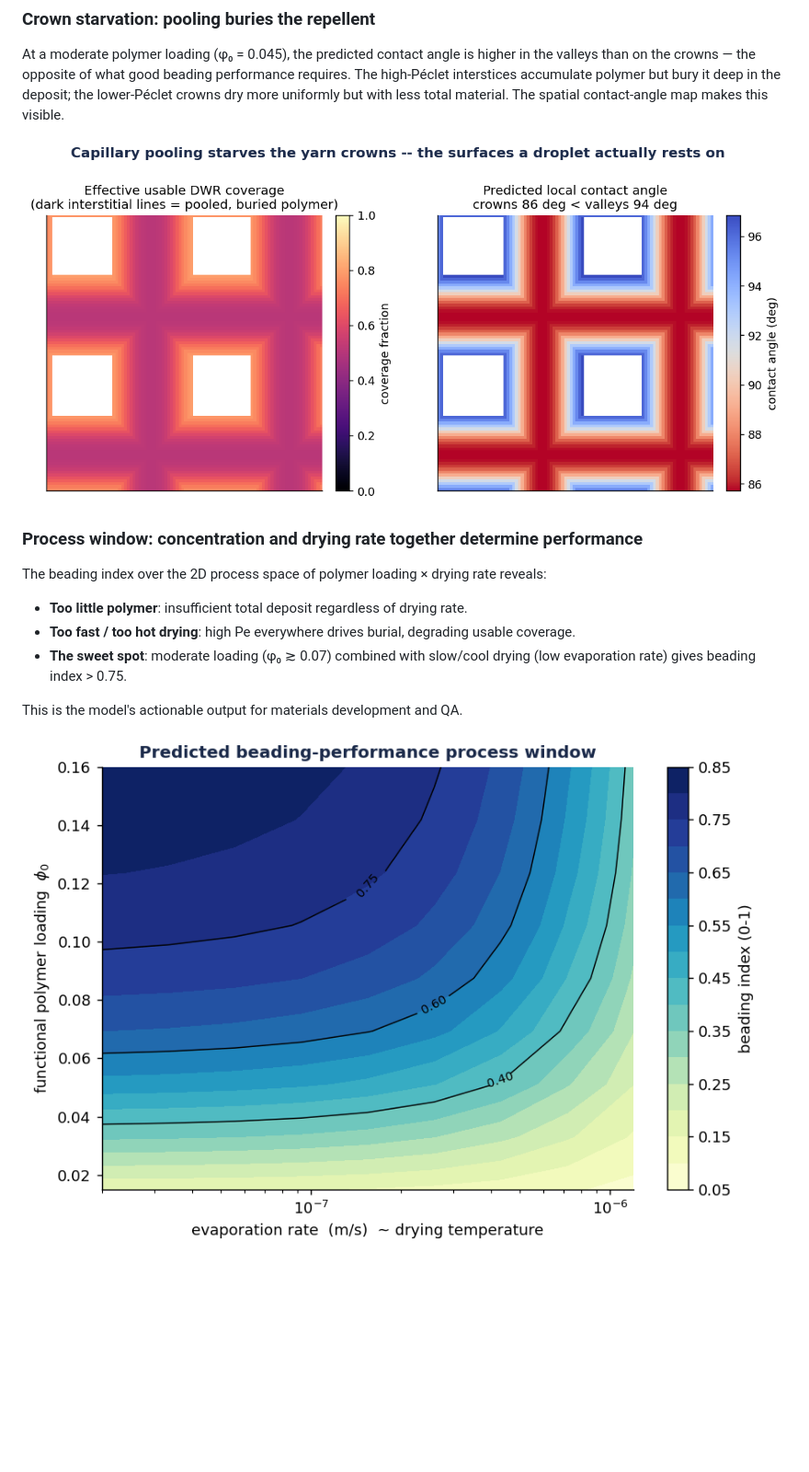
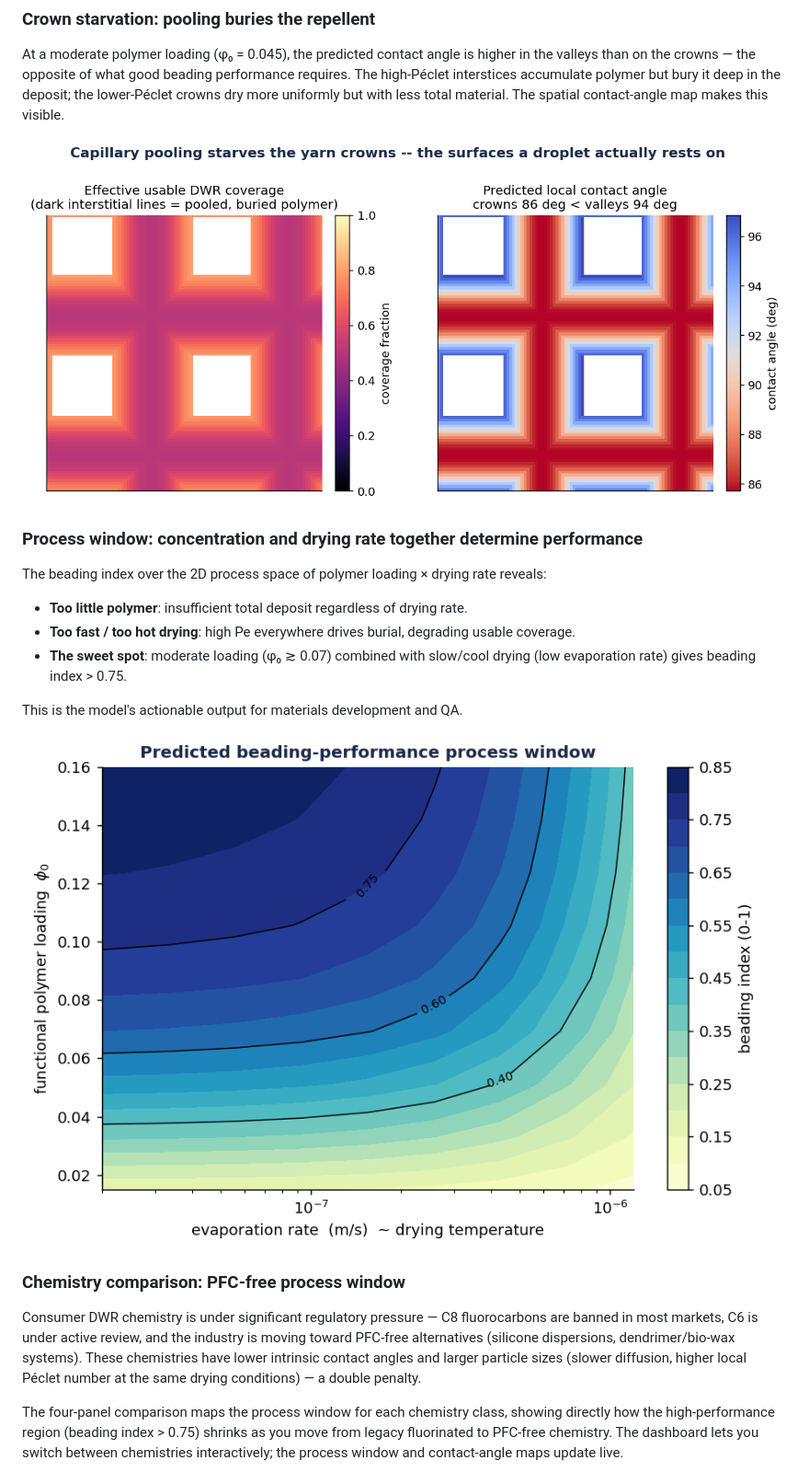
Before and after one commit to ArthurStubbings/dwr-sim, a Markdown page: README.md, the part around one of its changes. Shown at 92% size. Rendered like a GitHub page; pictures changed too: figures/fig4_deposition.png, figures/fig5_process_window.png; blank space fills up the shorter version.

```diff
--- a/README.md
+++ b/README.md
@@ -181,3 +186,18 @@ This is the model's actionable output for materials development and QA.
 
 ![Process window](figures/fig5_process_window.png)
 
+### Chemistry comparison: PFC-free process window
+
+Consumer DWR chemistry is under significant regulatory pressure — C8
+fluorocarbons are banned in most markets, C6 is under active review, and
+the industry is moving toward PFC-free alternatives (silicone dispersions,
+dendrimer/bio-wax systems). These chemistries have lower intrinsic contact
+angles and larger particle sizes (slower diffusion, higher local Péclet
+number at the same drying conditions) — a double penalty.
+
+The four-panel comparison maps the process window for each chemistry class,
+showing directly how the high-performance region (beading index > 0.75)
+shrinks as you move from legacy fluorinated to PFC-free chemistry. The
+dashboard lets you switch between chemistries interactively; the process
+window and contact-angle maps update live.
+
```
Also changed, not shown: other parts of README.md (+12 -3 lines), figures/fig1_drying_profiles.png, figures/fig2_stratification_map.png, figures/fig3_unit_cell.png, figures/fig6_chemistry_comparison.png (added), 4 other files.
